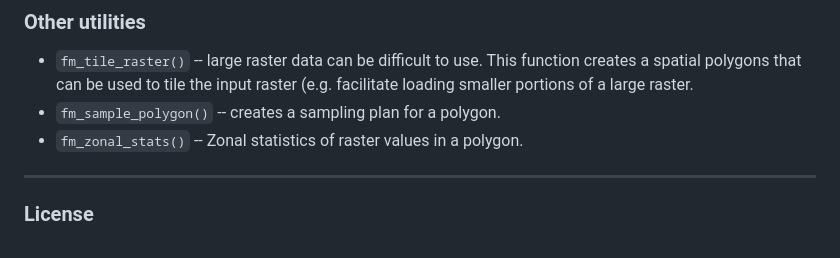
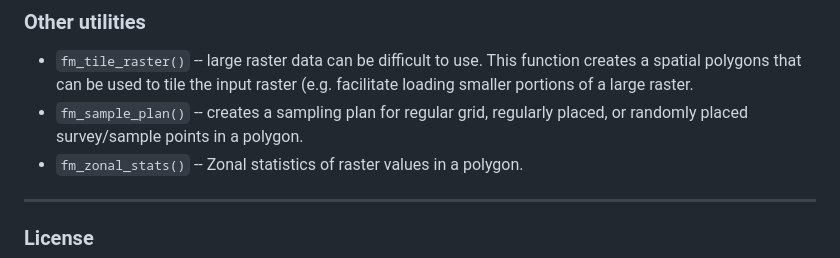
Before and after one commit to ColinChisholm/forestr, a Markdown page: README.md, the part around the change. GitHub-like rendering.

```diff
--- a/README.md
+++ b/README.md
@@ -47,7 +47,7 @@ These tools are highly dependent on the [`bcdata` package](https://github.com/bc
 ### Other utilities
 
 -   `fm_tile_raster()` -- large raster data can be difficult to use. This function creates a spatial polygons that can be used to tile the input raster (e.g. facilitate loading smaller portions of a large raster.
--   `fm_sample_polygon()` -- creates a sampling plan for a polygon.
+-   `fm_sample_plan()` -- creates a sampling plan for regular grid, regularly placed, or randomly placed survey/sample points in a polygon.
 -   `fm_zonal_stats()` -- Zonal statistics of raster values in a polygon.
 
 ------------------------------------------------------------------------
```
